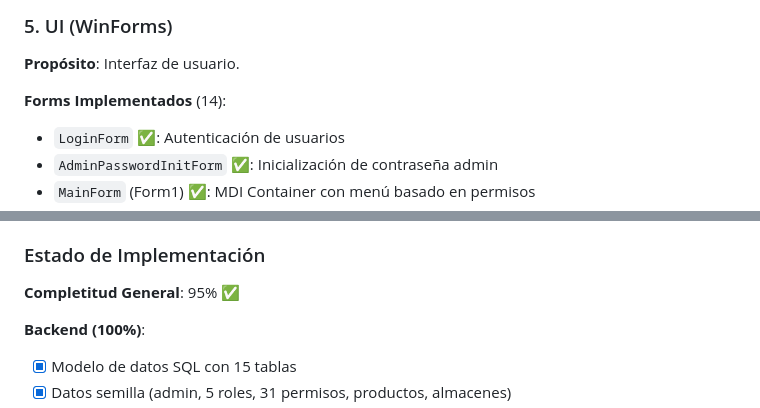
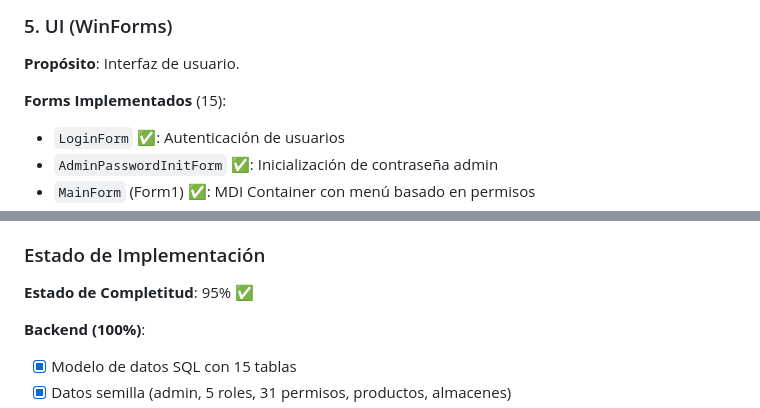
Before and after one commit to nahuk86/tp_diploma_nk_2026, a Markdown page: README.md, 2 parts joined by grey strips. Drawn GitHub-style.

Commit message:
Fix review comments: improve description readability, correct forms count, clarify implementation status
Co-authored-by: nahuk86 <130124513+nahuk86@users.noreply.github.com>

```diff
--- a/README.md
+++ b/README.md
@@ -159,7 +162,7 @@ El sistema está organizado en capas siguiendo principios de arquitectura limpia
 ### 5. UI (WinForms)
 **Propósito**: Interfaz de usuario.
 
-**Forms Implementados** (14):
+**Forms Implementados** (15):
 - `LoginForm` ✅: Autenticación de usuarios
 - `AdminPasswordInitForm` ✅: Inicialización de contraseña admin
 - `MainForm` (Form1) ✅: MDI Container con menú basado en permisos
@@ -355,7 +358,7 @@ Una vez configurada la contraseña, podrá iniciar sesión normalmente.
 
 ### Estado de Implementación
 
-**Completitud General**: 95% ✅
+**Estado de Completitud**: 95% ✅
 
 **Backend (100%)**:
 - [x] Modelo de datos SQL con 15 tablas
```
Also changed, not shown: other parts of README.md (+4 -1 lines).
